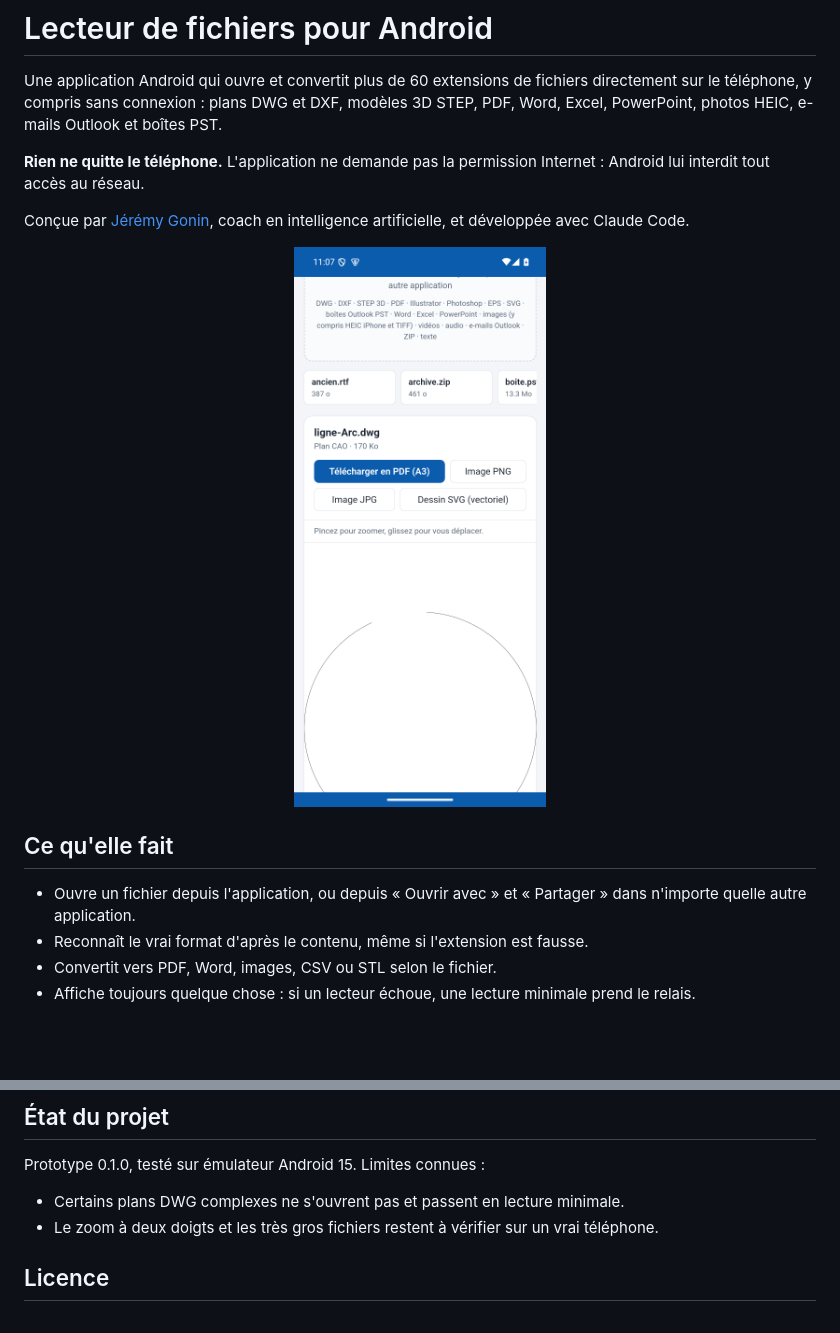
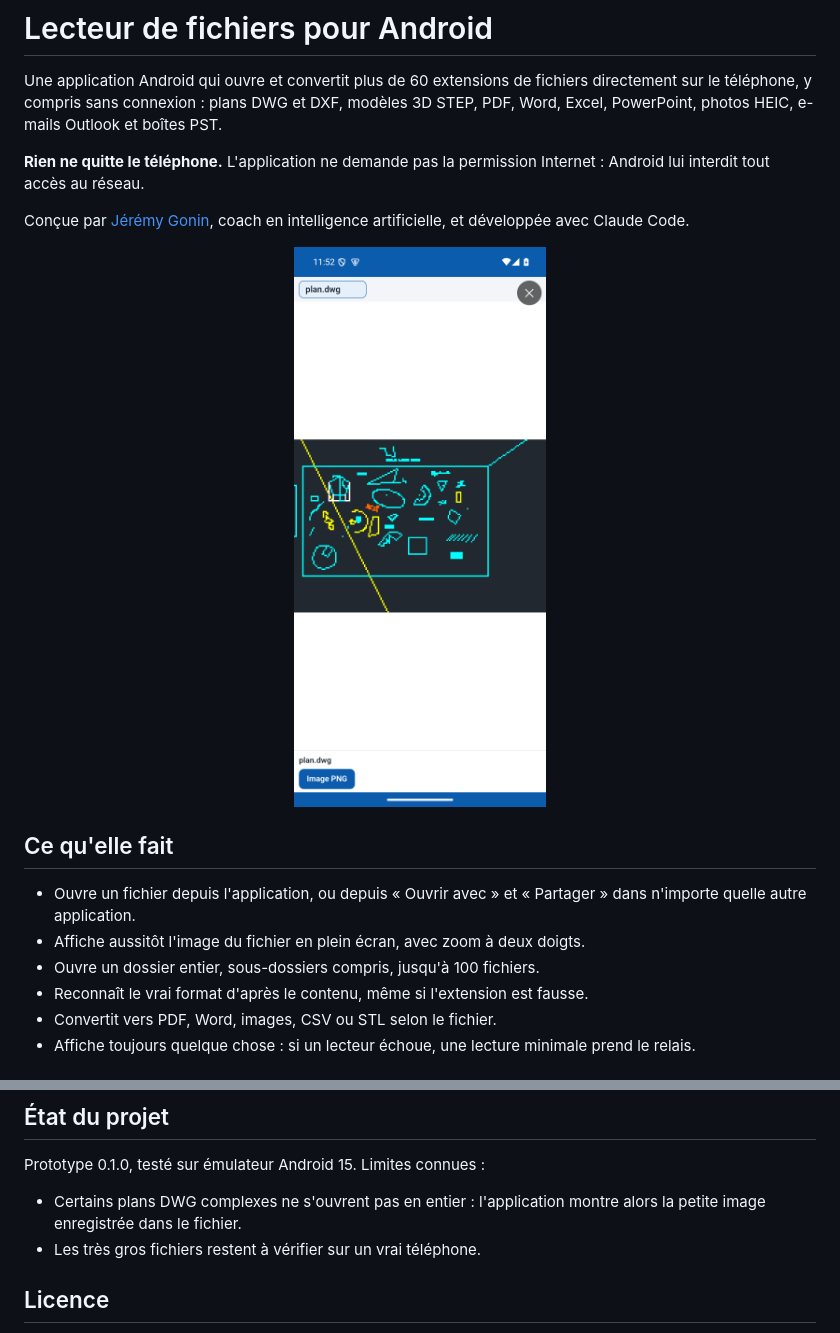
Before and after one commit to jerem123789/lecteur-fichiers-android, a Markdown page: README.md, 2 parts joined by grey strips. Rendered like a GitHub page; pictures changed too: captures/plan.png; blank space fills up the shorter version.

```diff
--- a/README.md
+++ b/README.md
@@ -11,6 +11,8 @@ Conçue par [Jérémy Gonin](https://jeremyai.fr), coach en intelligence artific
 ## Ce qu'elle fait
 
 - Ouvre un fichier depuis l'application, ou depuis « Ouvrir avec » et « Partager » dans n'importe quelle autre application.
+- Affiche aussitôt l'image du fichier en plein écran, avec zoom à deux doigts.
+- Ouvre un dossier entier, sous-dossiers compris, jusqu'à 100 fichiers.
 - Reconnaît le vrai format d'après le contenu, même si l'extension est fausse.
 - Convertit vers PDF, Word, images, CSV ou STL selon le fichier.
 - Affiche toujours quelque chose : si un lecteur échoue, une lecture minimale prend le relais.
@@ -42,8 +44,8 @@ Les fichiers d'essai ne sont pas publiés dans ce dépôt.
 
 Prototype 0.1.0, testé sur émulateur Android 15. Limites connues :
 
-- Certains plans DWG complexes ne s'ouvrent pas et passent en lecture minimale.
-- Le zoom à deux doigts et les très gros fichiers restent à vérifier sur un vrai téléphone.
+- Certains plans DWG complexes ne s'ouvrent pas en entier : l'application montre alors la petite image enregistrée dans le fichier.
+- Les très gros fichiers restent à vérifier sur un vrai téléphone.
 
 ## Licence
 
```
Also changed, not shown: NOTICE.md (+3 -0 lines), captures/dossier.png (added), 8 other files.
